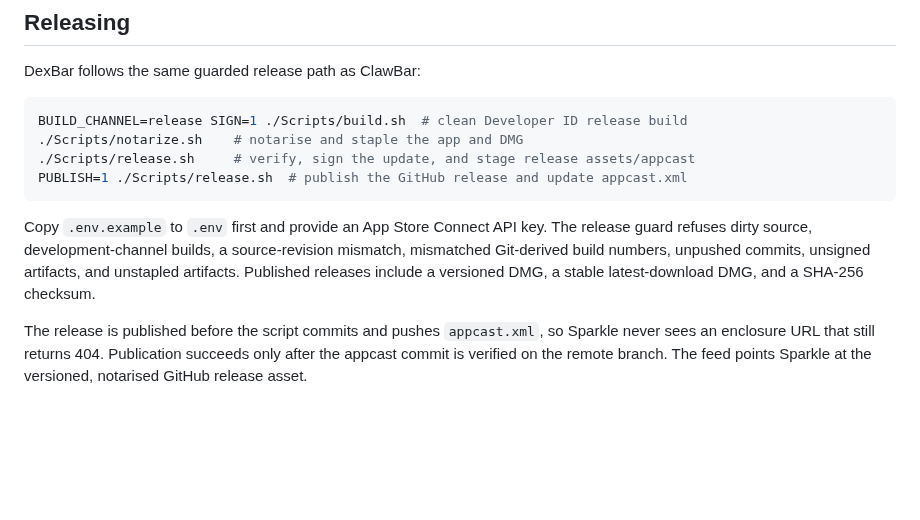
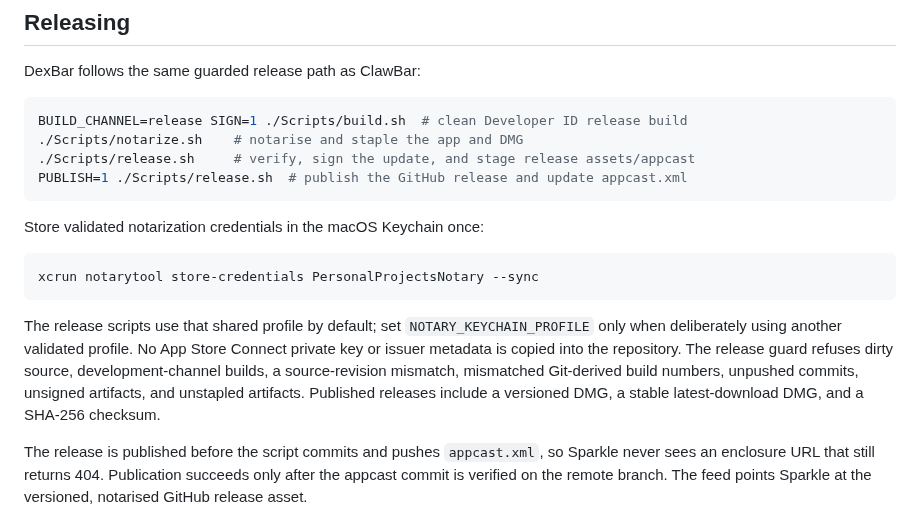
Before and after one commit to vmlrodrigues/DexBar, a Markdown page: README.md, the part around the change. Rendered like a GitHub page; blank space fills up the shorter version.

Commit message:
Use Keychain profile for notarization

````diff
--- a/README.md
+++ b/README.md
@@ -80,7 +80,18 @@ BUILD_CHANNEL=release SIGN=1 ./Scripts/build.sh  # clean Developer ID release bu
 PUBLISH=1 ./Scripts/release.sh  # publish the GitHub release and update appcast.xml
 ```
 
-Copy `.env.example` to `.env` first and provide an App Store Connect API key. The release guard refuses dirty source, development-channel builds, a source-revision mismatch, mismatched Git-derived build numbers, unpushed commits, unsigned artifacts, and unstapled artifacts. Published releases include a versioned DMG, a stable latest-download DMG, and a SHA-256 checksum.
+Store validated notarization credentials in the macOS Keychain once:
+
+```sh
+xcrun notarytool store-credentials PersonalProjectsNotary --sync
+```
+
+The release scripts use that shared profile by default; set `NOTARY_KEYCHAIN_PROFILE` only
+when deliberately using another validated profile. No App Store Connect private key or
+issuer metadata is copied into the repository. The release guard refuses dirty source,
+development-channel builds, a source-revision mismatch, mismatched Git-derived build
+numbers, unpushed commits, unsigned artifacts, and unstapled artifacts. Published releases
+include a versioned DMG, a stable latest-download DMG, and a SHA-256 checksum.
 
 The release is published before the script commits and pushes `appcast.xml`, so Sparkle
 never sees an enclosure URL that still returns 404. Publication succeeds only after the
````
Also changed, not shown: VERIFICATION.md (+1 -0 lines), Docs/DexBar-current.png, 2 other files.
